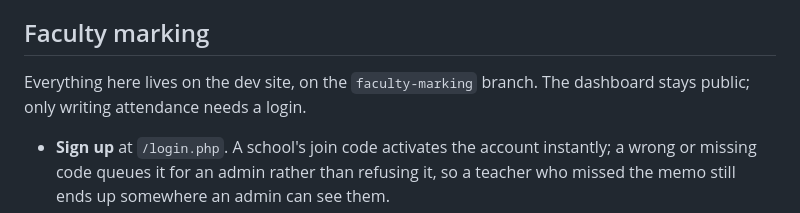
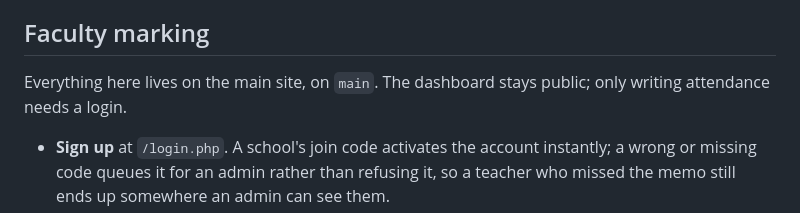
Before and after one commit to D00M1909/adypu-academic-dashboard, a Markdown page: README.md, the part around one of its changes. Rendered like a GitHub page.

```diff
--- a/README.md
+++ b/README.md
@@ -90,8 +90,8 @@ Two rules hold the numbers together:
 
 ## Faculty marking
 
-Everything here lives on the dev site, on the `faculty-marking` branch. The
-dashboard stays public; only writing attendance needs a login.
+Everything here lives on the main site, on `main`. The dashboard stays public;
+only writing attendance needs a login.
 
 - **Sign up** at `/login.php`. A school's join code activates the account
   instantly; a wrong or missing code queues it for an admin rather than
```
Also changed, not shown: other parts of README.md (+27 -9 lines).
